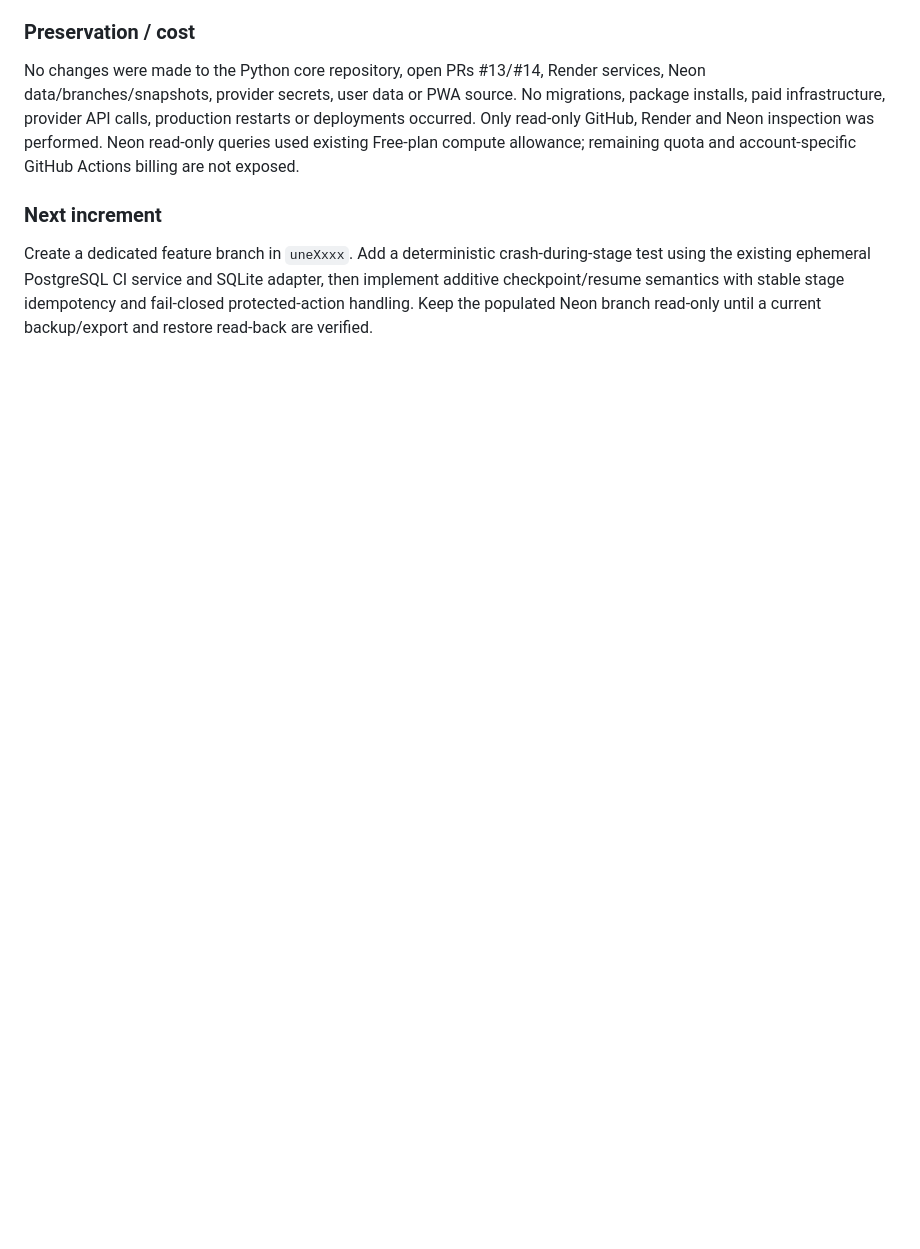
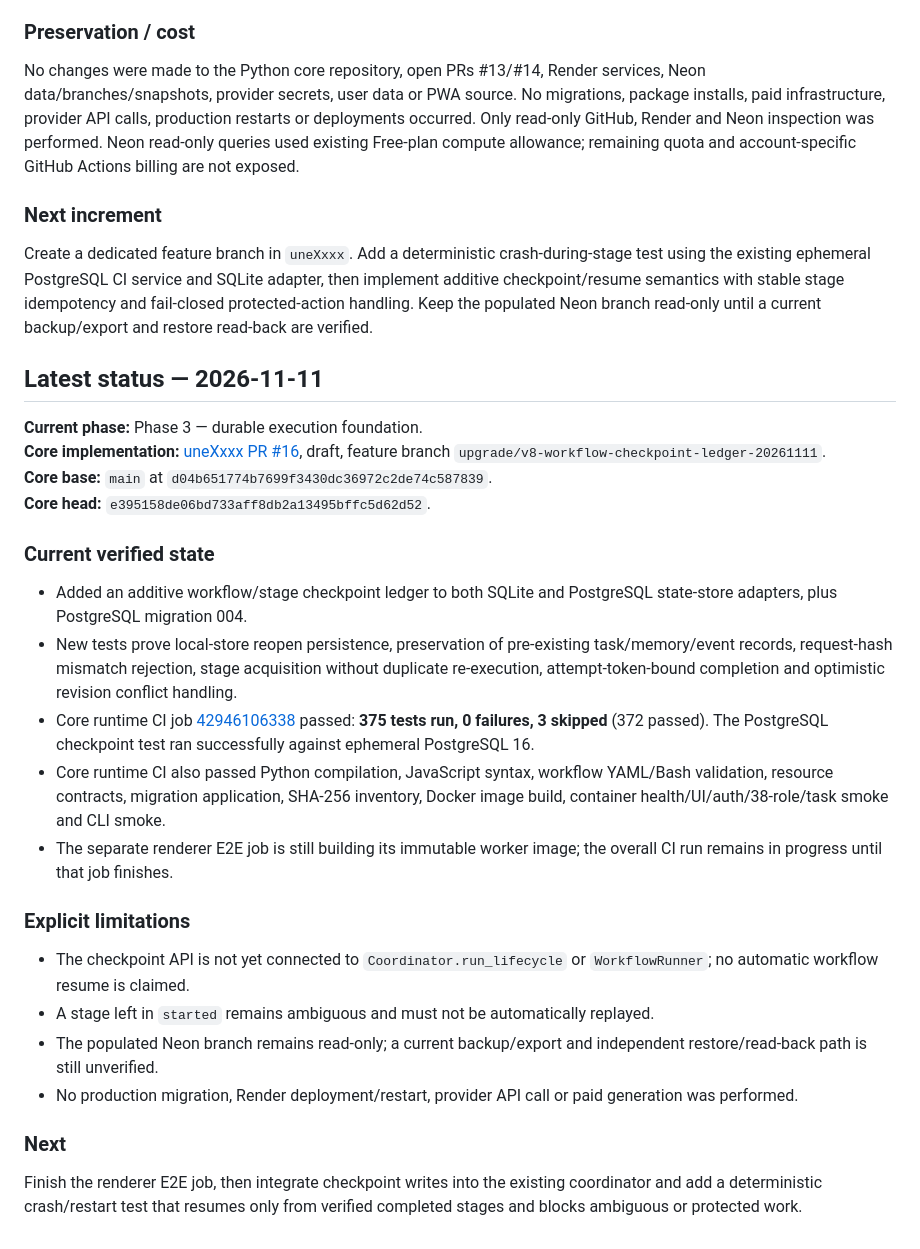
Before and after one commit to soueilouay-creator/uneXpected-ai-studio, a Markdown page: docs/v8/UPGRADE_STATUS.md, the part around the change. GitHub-like rendering; blank space fills up the shorter version.

Commit message:
docs(v8): refresh current upgrade status

```diff
--- a/docs/v8/UPGRADE_STATUS.md
+++ b/docs/v8/UPGRADE_STATUS.md
@@ -152,3 +152,30 @@ No changes were made to the Python core repository, open PRs #13/#14, Render ser
 ### Next increment
 
 Create a dedicated feature branch in `uneXxxx`. Add a deterministic crash-during-stage test using the existing ephemeral PostgreSQL CI service and SQLite adapter, then implement additive checkpoint/resume semantics with stable stage idempotency and fail-closed protected-action handling. Keep the populated Neon branch read-only until a current backup/export and restore read-back are verified.
+
+
+## Latest status — 2026-11-11
+
+**Current phase:** Phase 3 — durable execution foundation.
+**Core implementation:** [uneXxxx PR #16](https://github.com/soueilouay-creator/uneXxxx/pull/16), draft, feature branch `upgrade/v8-workflow-checkpoint-ledger-20261111`.
+**Core base:** `main` at `d04b651774b7699f3430dc36972c2de74c587839`.
+**Core head:** `e395158de06bd733aff8db2a13495bffc5d62d52`.
+
+### Current verified state
+
+- Added an additive workflow/stage checkpoint ledger to both SQLite and PostgreSQL state-store adapters, plus PostgreSQL migration 004.
+- New tests prove local-store reopen persistence, preservation of pre-existing task/memory/event records, request-hash mismatch rejection, stage acquisition without duplicate re-execution, attempt-token-bound completion and optimistic revision conflict handling.
+- Core runtime CI job [42946106338](https://github.com/soueilouay-creator/uneXxxx/actions/runs/42946106338) passed: **375 tests run, 0 failures, 3 skipped** (372 passed). The PostgreSQL checkpoint test ran successfully against ephemeral PostgreSQL 16.
+- Core runtime CI also passed Python compilation, JavaScript syntax, workflow YAML/Bash validation, resource contracts, migration application, SHA-256 inventory, Docker image build, container health/UI/auth/38-role/task smoke and CLI smoke.
+- The separate renderer E2E job is still building its immutable worker image; the overall CI run remains in progress until that job finishes.
+
+### Explicit limitations
+
+- The checkpoint API is not yet connected to `Coordinator.run_lifecycle` or `WorkflowRunner`; no automatic workflow resume is claimed.
+- A stage left in `started` remains ambiguous and must not be automatically replayed.
+- The populated Neon branch remains read-only; a current backup/export and independent restore/read-back path is still unverified.
+- No production migration, Render deployment/restart, provider API call or paid generation was performed.
+
+### Next
+
+Finish the renderer E2E job, then integrate checkpoint writes into the existing coordinator and add a deterministic crash/restart test that resumes only from verified completed stages and blocks ambiguous or protected work.
```
